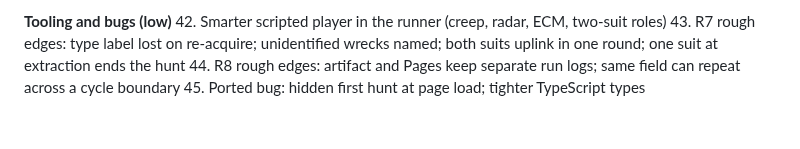
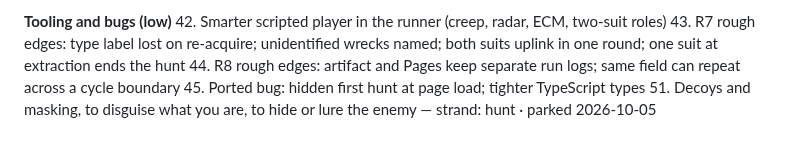
Before and after one commit to FluKanuck/Signal-Lance, a Markdown page: claude/signal-lance-roadmap.md, the part around the change. Drawn GitHub-style.

Commit message:
Park #51: decoys and masking to disguise what you are
Co-Authored-By: Claude Opus 5.5 (1M context) <noreply@anthropic.com>
Claude-Session: https://claude.ai/code/session_01EhWuk7ufpQ66ES2qDTYaFX

```diff
--- a/claude/signal-lance-roadmap.md
+++ b/claude/signal-lance-roadmap.md
@@ -127,3 +127,4 @@ Prepare in depth, deploy under pressure, watch your plan succeed or fall apart,
 43. R7 rough edges: type label lost on re-acquire; unidentified wrecks named; both suits uplink in one round; one suit at extraction ends the hunt
 44. R8 rough edges: artifact and Pages keep separate run logs; same field can repeat across a cycle boundary
 45. Ported bug: hidden first hunt at page load; tighter TypeScript types
+51. Decoys and masking, to disguise what you are, to hide or lure the enemy — strand: hunt · parked 2026-10-05
```
